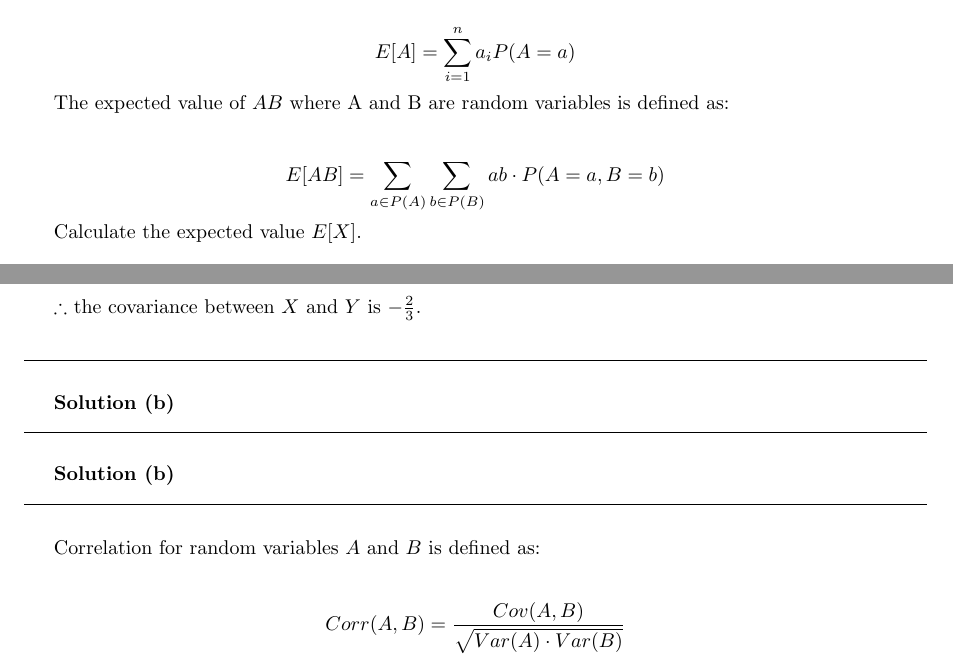
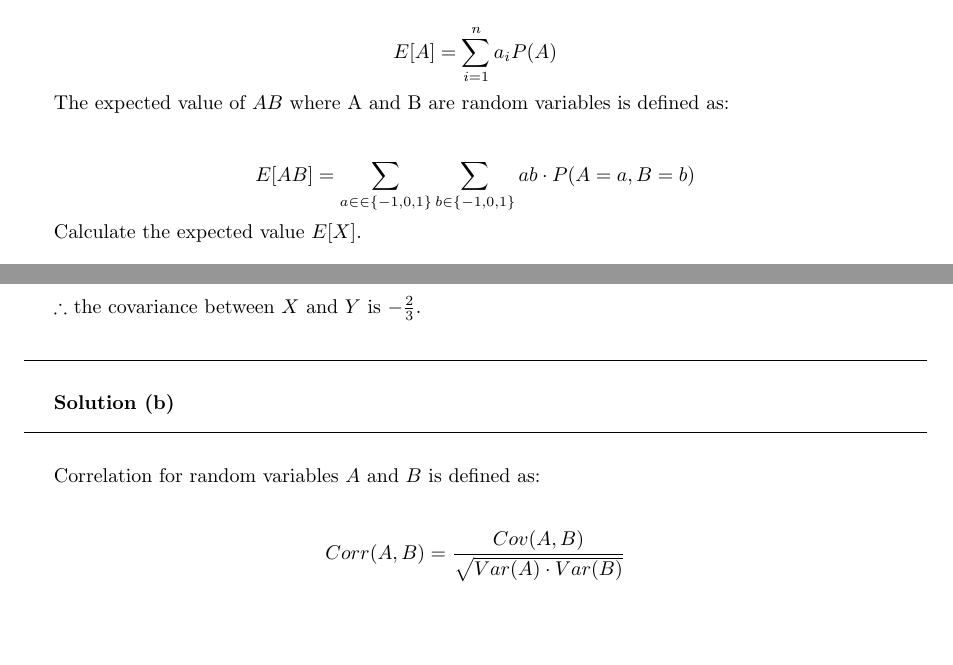
Before and after one commit to 0tv0renakniga/ds_masters, a LaTeX problem sheet (dsc_255/module_2/hw2.tex): two parts of pages 12 and 13 of 26, joined at a grey line, cut so that both start at the same text, the shorter picture padded with empty space. Compiled offline with pdfLaTeX.

Commit message:
fix q7 formatting

```diff
--- a/dsc_255/module_2/hw2.tex
+++ b/dsc_255/module_2/hw2.tex
@@ -648,11 +648,11 @@ $$Cov(A, B) = E[AB] - E[A]E[B]$$
 
 \parbox{\textwidth}{The expected value of a random variable $A$ is defined as:}\\
 
-$$E[A] = \sum^{n}_{i=1} a_i P(A=a)$$
+$$E[A] = \sum^{n}_{i=1} a_i P(A)$$
 
 \parbox{\textwidth}{The expected value of $AB$  where A and B are random variables is defined as:}\\
 
-$$E[AB] = \sum_{a \in P(A)} \sum_{b \in P(B)} ab \cdot P(A = a, B = b)$$
+$$E[AB] = \sum_{a \in \in \{-1,0,1\}} \sum_{b \in \{-1,0,1\}} ab \cdot P(A = a, B = b)$$
 
 \parbox{\textwidth}{Calculate the expected value $E[X]$.}\\
 
@@ -699,10 +699,6 @@ $E[XY] = -\frac{2}{3}$\\
 $$Cov(X, Y) = E[XY] - E[X]E[Y] = -\frac{2}{3} - (0)(0) = -\frac{2}{3}$$\\
 
 \parbox{\textwidth}{$\therefore$ the covariance between $X$ and $Y$ is $-\frac{2}{3}$.}\\
-
-\noindent\rule{\textwidth}{0.4pt}\\
-
-\textbf{Solution (b)}
 
 \noindent\rule{\textwidth}{0.4pt}\\
 
```
Also changed, not shown: dsc_255/module_2/hw2.pdf.
